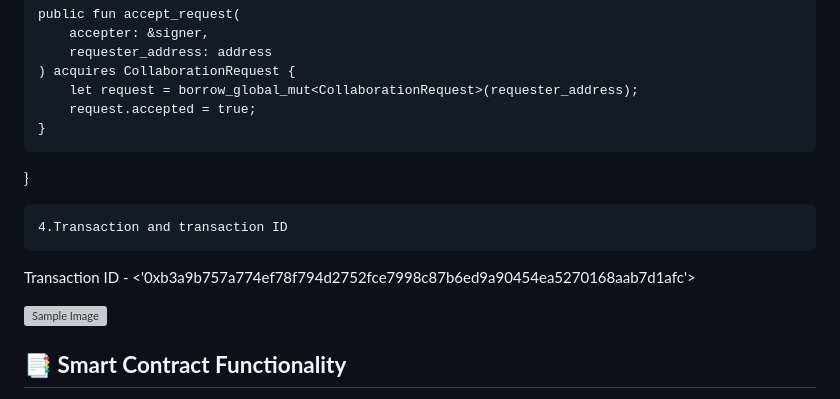
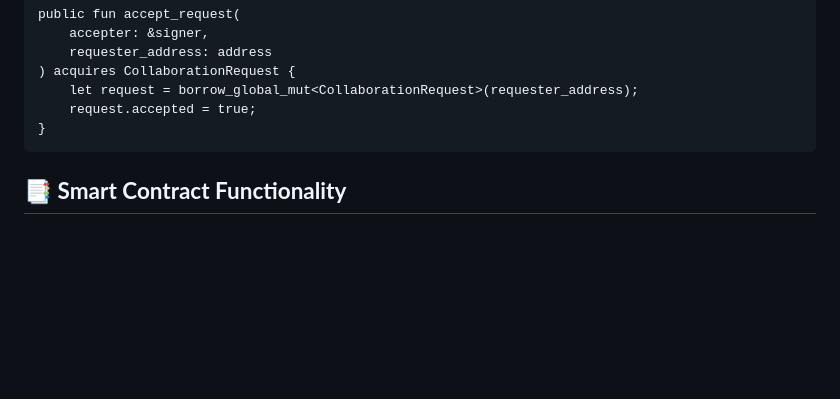
Before and after one commit to PepsyYt/Inter-School-Collaboration-Platform, a Markdown page: Readme.md, the part around one of its changes. Drawn GitHub-style; blank space fills up the shorter version; grey boxes are pictures that could not be loaded.

```diff
--- a/Readme.md
+++ b/Readme.md
@@ -61,18 +61,6 @@ module SchoolCollabPlatform::CollabContract {
         let request = borrow_global_mut<CollaborationRequest>(requester_address);
         request.accepted = true;
     }
-}
-
-
-    4.Transaction and transaction ID
-
-Transaction ID - <'0xb3a9b757a774ef78f794d2752fce7998c87b6ed9a90454ea5270168aab7d1afc'>
-
-
-<img src="https://github.com/PepsyYt/Inter-School-Collaboration-Platform/blob/main/Screenshot%202024-10-29%20192039.png" alt="Sample Image" width="500">
-
-
-
 
 ## 📑 **Smart Contract Functionality**
 create_request(requester: &signer, project_details: String)
```
Also changed, not shown: other parts of Readme.md (+1 -0 lines).
